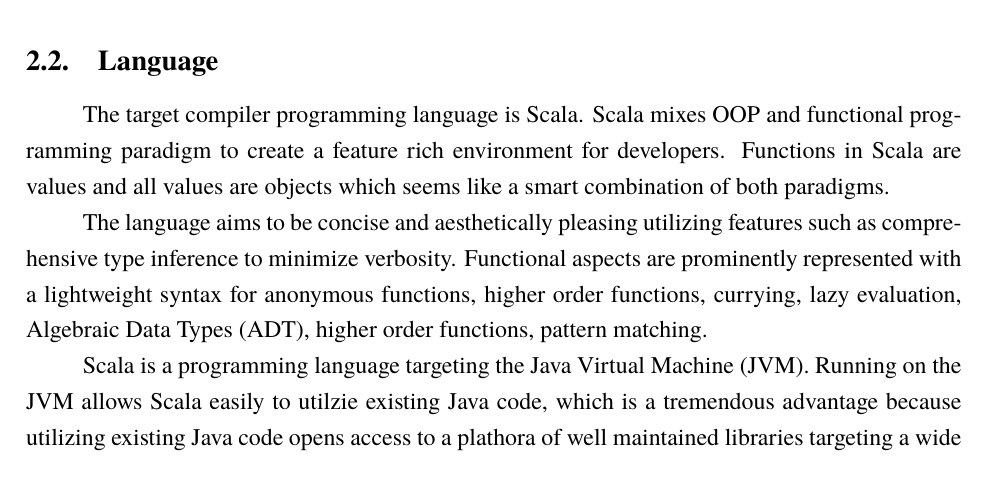
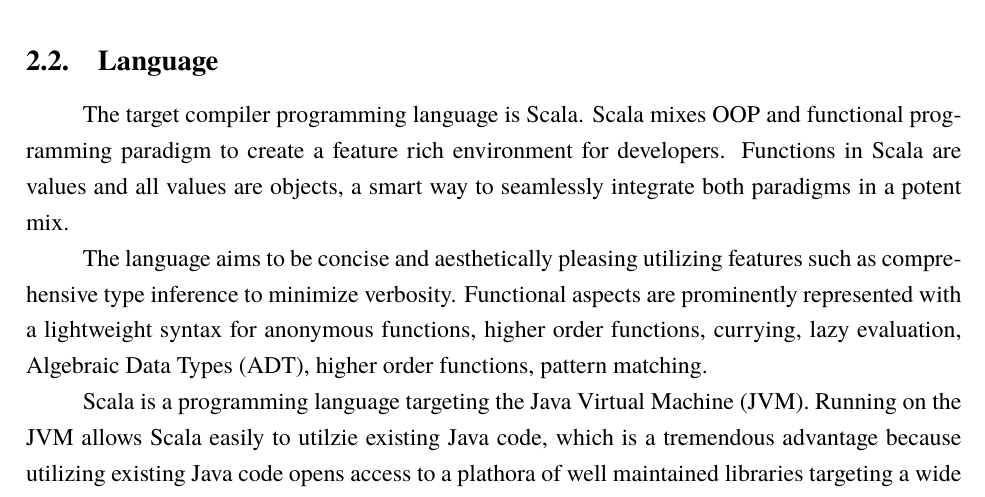
Before and after one commit to txdv/ssc, a LaTeX document (pdf/darbas.tex): part of page 10 of 15, cut so that both start at the same text. Compiled offline with XeLaTeX; a missing font is replaced by an installed copy or a similar font.

Commit message:
better sentence

```diff
--- a/pdf/darbas.tex
+++ b/pdf/darbas.tex
@@ -230,7 +230,7 @@
 %Scala mixes multiple OOP and functional programming paradigms extensively creating a feature rich environment for developers.
 %Functions in Scala are values and all values are objects which
 Scala mixes OOP and functional programming paradigm to create a feature rich environment for developers.
-Functions in Scala are values and all values are objects which seems like a smart combination of both paradigms.
+Functions in Scala are values and all values are objects, a smart way to seamlessly integrate both paradigms in a potent mix.
 
 % https://data-flair.training/blogs/scala-features-comprehensive-guide/
 The language aims to be concise and aesthetically pleasing utilizing features such as comprehensive type inference to minimize verbosity.
```
